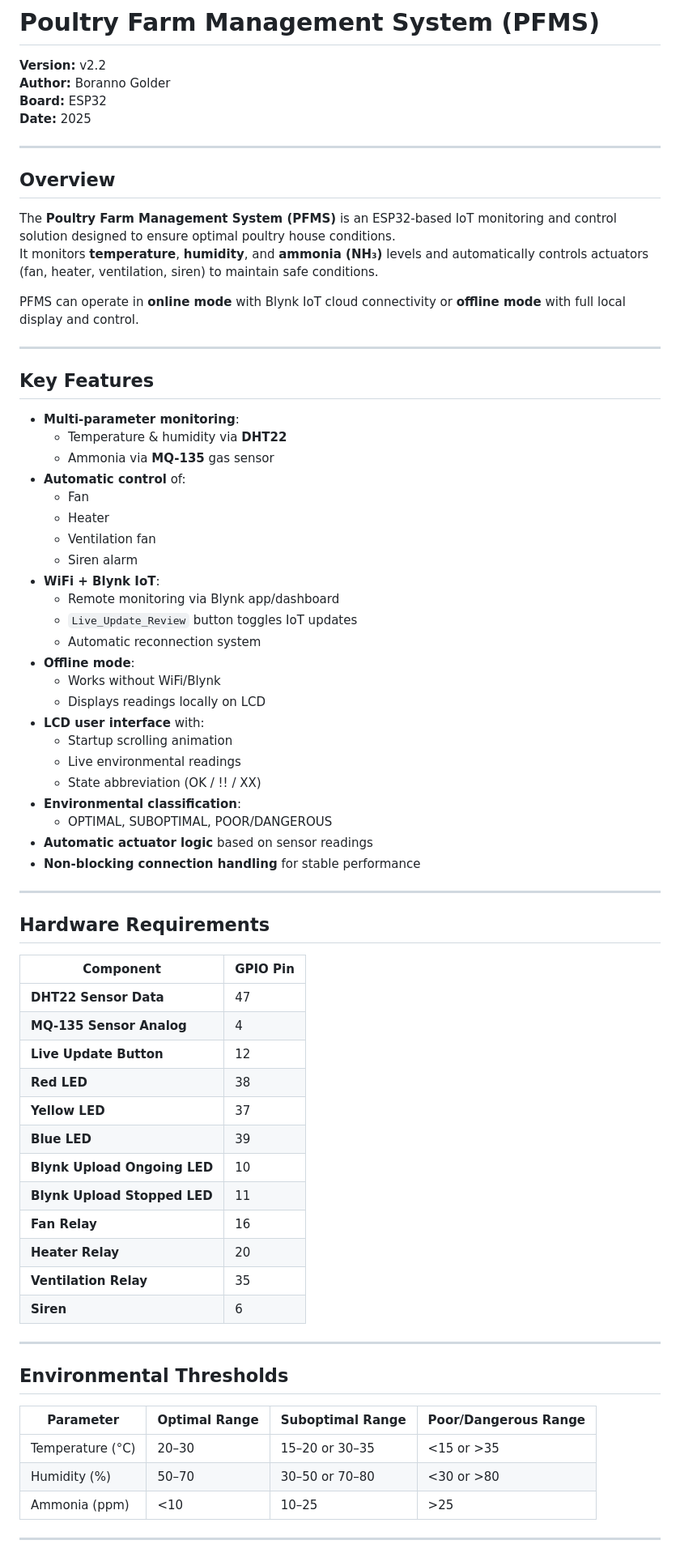
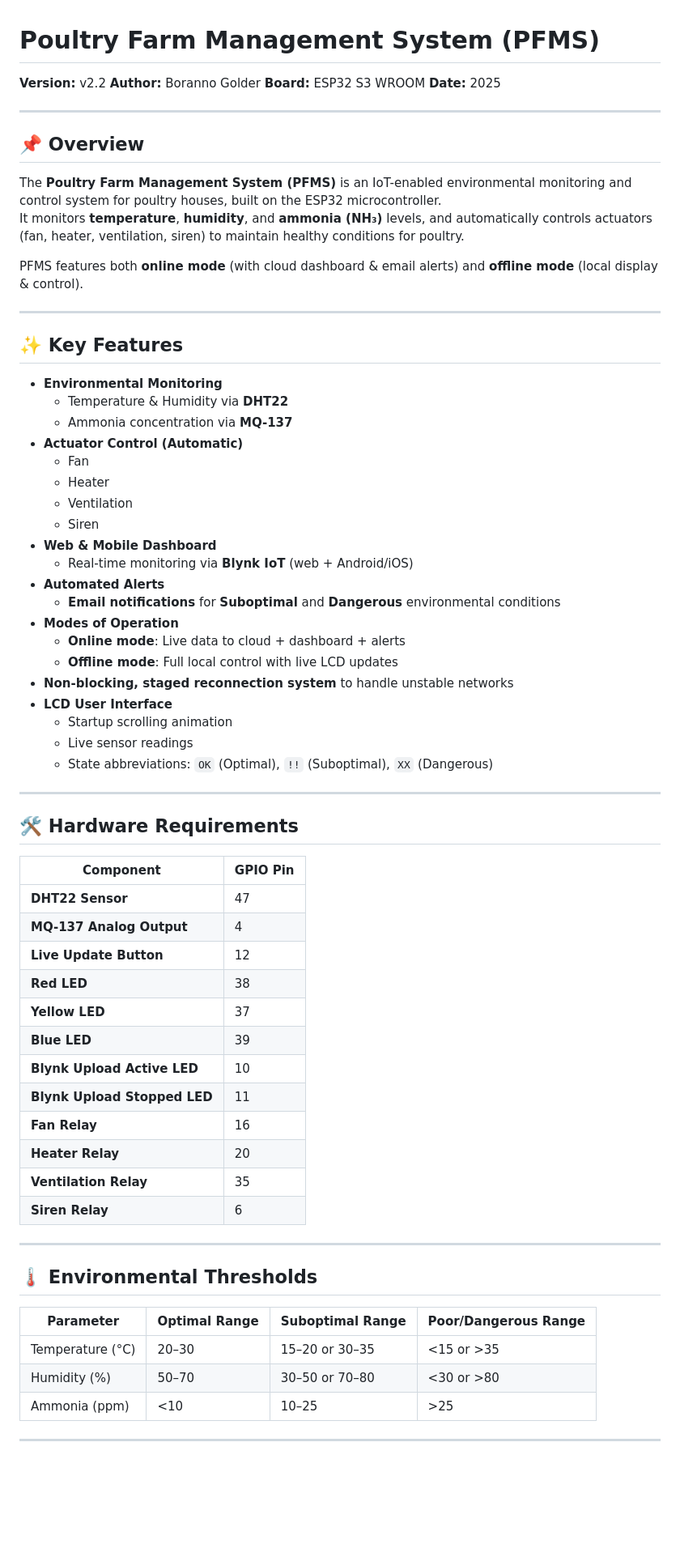
Before and after one commit to boranno/POLTRY-FARM-MONITORING-SYSTEM, a Markdown page: README.md, the part around one of its changes. Shown at 81% size. GitHub-like rendering; blank space fills up the shorter version.

```diff
--- a/README.md
+++ b/README.md
@@ -2,72 +2,71 @@
 
 **Version:** v2.2
 **Author:** Boranno Golder
-**Board:** ESP32
+**Board:** ESP32 S3 WROOM
 **Date:** 2025
 
 ---
 
-## Overview
-The **Poultry Farm Management System (PFMS)** is an ESP32-based IoT monitoring and control solution designed to ensure optimal poultry house conditions.
-It monitors **temperature**, **humidity**, and **ammonia (NH₃)** levels and automatically controls actuators (fan, heater, ventilation, siren) to maintain safe conditions.
+## 📌 Overview
 
-PFMS can operate in **online mode** with Blynk IoT cloud connectivity or **offline mode** with full local display and control.
+The **Poultry Farm Management System (PFMS)** is an IoT-enabled environmental monitoring and control system for poultry houses, built on the ESP32 microcontroller.
+It monitors **temperature**, **humidity**, and **ammonia (NH₃)** levels, and automatically controls actuators (fan, heater, ventilation, siren) to maintain healthy conditions for poultry.
+
+PFMS features both **online mode** (with cloud dashboard & email alerts) and **offline mode** (local display & control).
 
 ---
 
-## Key Features
-- **Multi-parameter monitoring**:
-  - Temperature & humidity via **DHT22**
-  - Ammonia via **MQ-135** gas sensor
-- **Automatic control** of:
+## ✨ Key Features
+
+- **Environmental Monitoring**
+  - Temperature & Humidity via **DHT22**
+  - Ammonia concentration via **MQ-137**
+- **Actuator Control (Automatic)**
   - Fan
   - Heater
-  - Ventilation fan
-  - Siren alarm
-- **WiFi + Blynk IoT**:
-  - Remote monitoring via Blynk app/dashboard
-  - `Live_Update_Review` button toggles IoT updates
-  - Automatic reconnection system
-- **Offline mode**:
-  - Works without WiFi/Blynk
-  - Displays readings locally on LCD
-- **LCD user interface** with:
+  - Ventilation
+  - Siren
+- **Web & Mobile Dashboard**
+  - Real-time monitoring via **Blynk IoT** (web + Android/iOS)
+- **Automated Alerts**
+  - **Email notifications** for **Suboptimal** and **Dangerous** environmental conditions
+- **Modes of Operation**
+  - **Online mode**: Live data to cloud + dashboard + alerts
+  - **Offline mode**: Full local control with live LCD updates
+- **Non-blocking, staged reconnection system** to handle unstable networks
+- **LCD User Interface**
   - Startup scrolling animation
-  - Live environmental readings
-  - State abbreviation (OK / !! / XX)
-- **Environmental classification**:
-  - OPTIMAL, SUBOPTIMAL, POOR/DANGEROUS
-- **Automatic actuator logic** based on sensor readings
-- **Non-blocking connection handling** for stable performance
+  - Live sensor readings
+  - State abbreviations: `OK` (Optimal), `!!` (Suboptimal), `XX` (Dangerous)
 
 ---
 
-## Hardware Requirements
+## 🛠 Hardware Requirements
 
 | Component                  | GPIO Pin |
 |----------------------------|----------|
-| **DHT22 Sensor Data**      | 47       |
-| **MQ-135 Sensor Analog**   | 4        |
+| **DHT22 Sensor**           | 47       |
+| **MQ-137 Analog Output**   | 4        |
 | **Live Update Button**     | 12       |
 | **Red LED**                | 38       |
 | **Yellow LED**             | 37       |
 | **Blue LED**               | 39       |
-| **Blynk Upload Ongoing LED**| 10      |
+| **Blynk Upload Active LED**| 10       |
 | **Blynk Upload Stopped LED**| 11      |
 | **Fan Relay**              | 16       |
 | **Heater Relay**           | 20       |
 | **Ventilation Relay**      | 35       |
-| **Siren**                  | 6        |
+| **Siren Relay**            | 6        |
 
 ---
 
-## Environmental Thresholds
+## 🌡 Environmental Thresholds
 
-| Parameter       | Optimal Range      | Suboptimal Range             | Poor/Dangerous Range  |
-|-----------------|--------------------|------------------------------|-----------------------|
-| Temperature (°C)| 20–30              | 15–20 or 30–35               | <15 or >35            |
-| Humidity (%)    | 50–70              | 30–50 or 70–80               | <30 or >80            |
-| Ammonia (ppm)   | <10                 | 10–25                        | >25                   |
+| Parameter       | Optimal Range      | Suboptimal Range        | Poor/Dangerous Range  |
+|-----------------|--------------------|-------------------------|-----------------------|
+| Temperature (°C)| 20–30              | 15–20 or 30–35          | <15 or >35            |
+| Humidity (%)    | 50–70              | 30–50 or 70–80          | <30 or >80            |
+| Ammonia (ppm)   | <10                 | 10–25                   | >25                   |
 
 ---
 
```
Also changed, not shown: other parts of README.md (+69 -19 lines).
